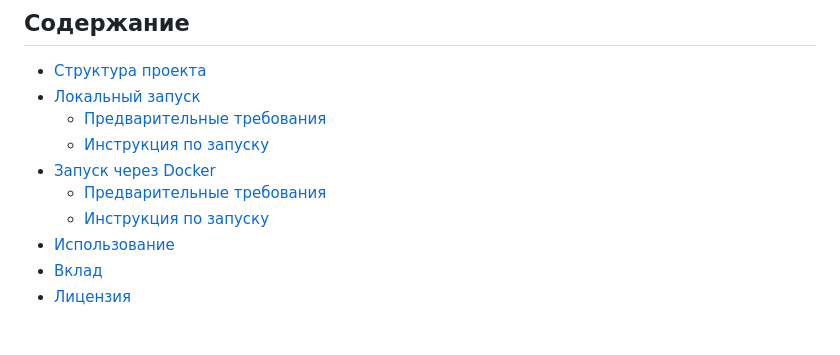
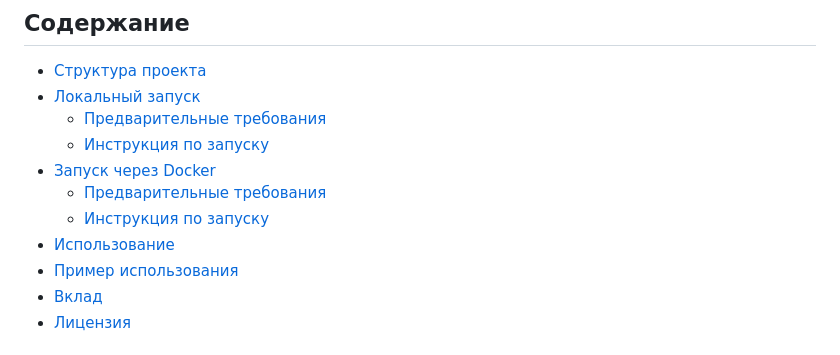
Before and after one commit to sackvoich/ClientDBApp, a Markdown page: README.md, the part around one of its changes. GitHub-like rendering.

```diff
--- a/README.md
+++ b/README.md
@@ -14,6 +14,7 @@
   - [Предварительные требования](#предварительные-требования-docker)
   - [Инструкция по запуску](#инструкция-по-запуску-docker)
 - [Использование](#использование)
+- [Пример использования](#пример-использования)
 - [Вклад](#вклад)
 - [Лицензия](#лицензия)
 
```
Also changed, not shown: other parts of README.md (+10 -1 lines).
